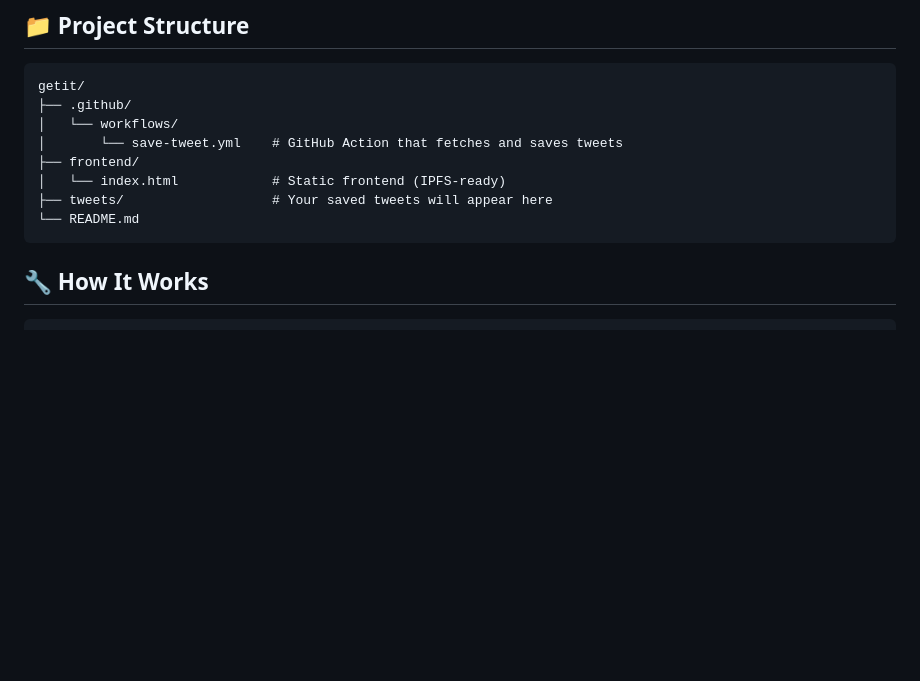
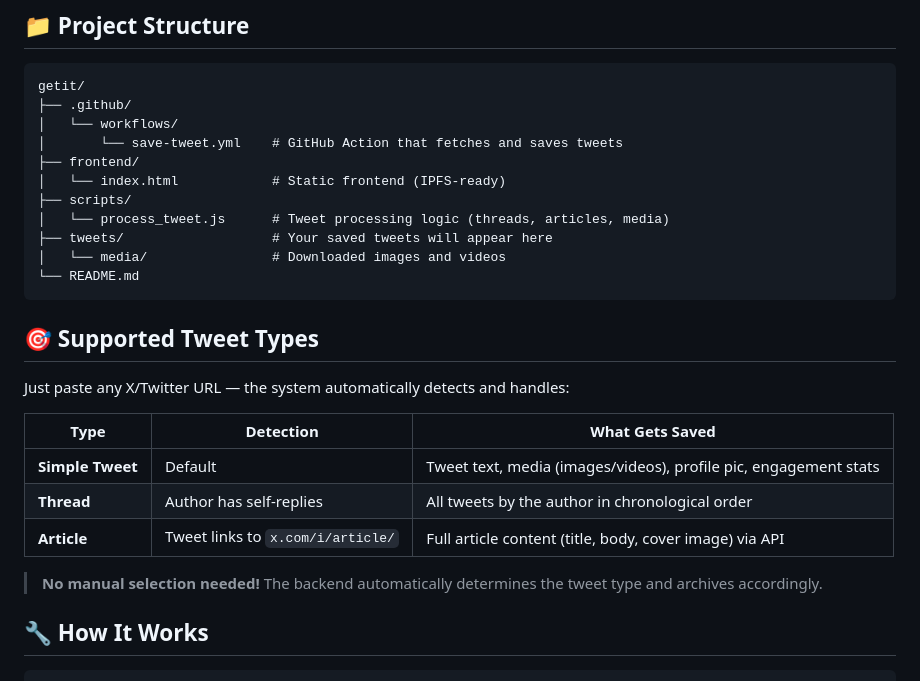
Before and after one commit to kvk-code/revisemachine, a Markdown page: README.md, the part around one of its changes. GitHub-like rendering; blank space fills up the shorter version.

````diff
--- a/README.md
+++ b/README.md
@@ -77,9 +80,24 @@ getit/
 │       └── save-tweet.yml    # GitHub Action that fetches and saves tweets
 ├── frontend/
 │   └── index.html            # Static frontend (IPFS-ready)
+├── scripts/
+│   └── process_tweet.js      # Tweet processing logic (threads, articles, media)
 ├── tweets/                   # Your saved tweets will appear here
+│   └── media/                # Downloaded images and videos
 └── README.md
 ```
+
+## 🎯 Supported Tweet Types
+
+Just paste any X/Twitter URL — the system automatically detects and handles:
+
+| Type | Detection | What Gets Saved |
+|------|-----------|-----------------|
+| **Simple Tweet** | Default | Tweet text, media (images/videos), profile pic, engagement stats |
+| **Thread** | Author has self-replies | All tweets by the author in chronological order |
+| **Article** | Tweet links to `x.com/i/article/` | Full article content (title, body, cover image) via API |
+
+> **No manual selection needed!** The backend automatically determines the tweet type and archives accordingly.
 
 ## 🔧 How It Works
 
````
Also changed, not shown: other parts of README.md (+50 -17 lines).
